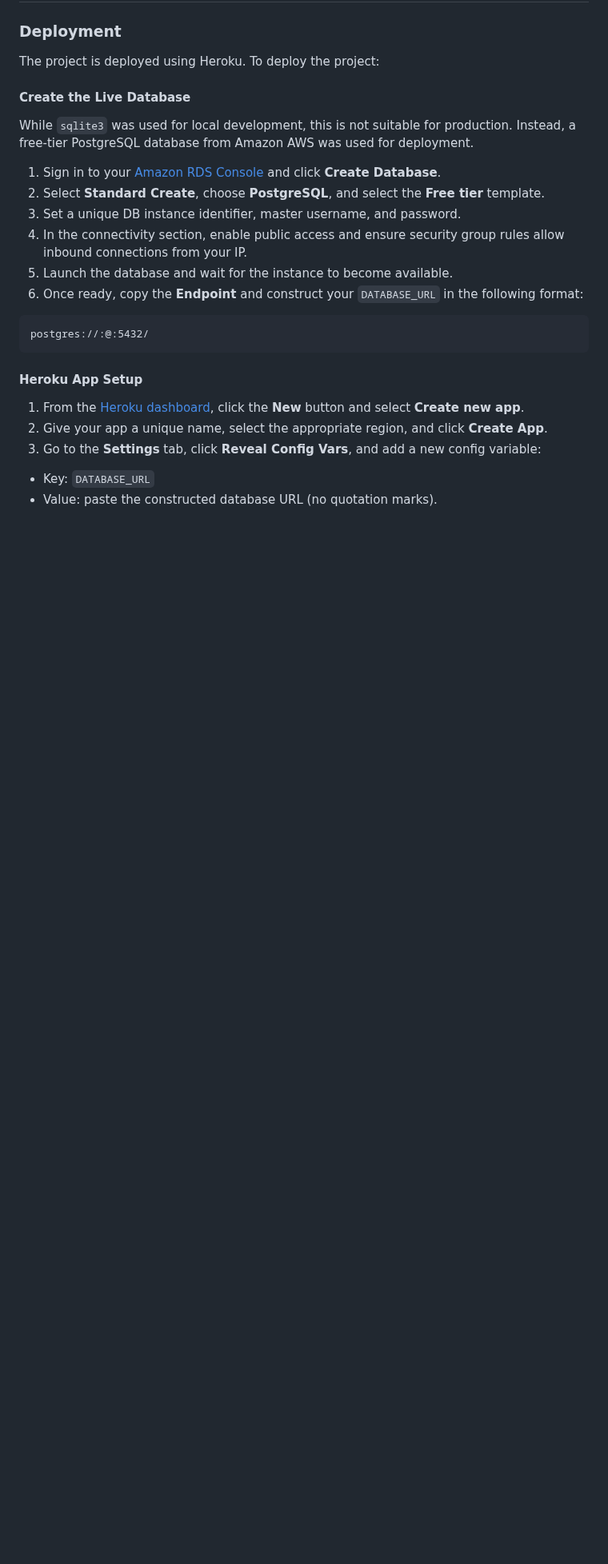
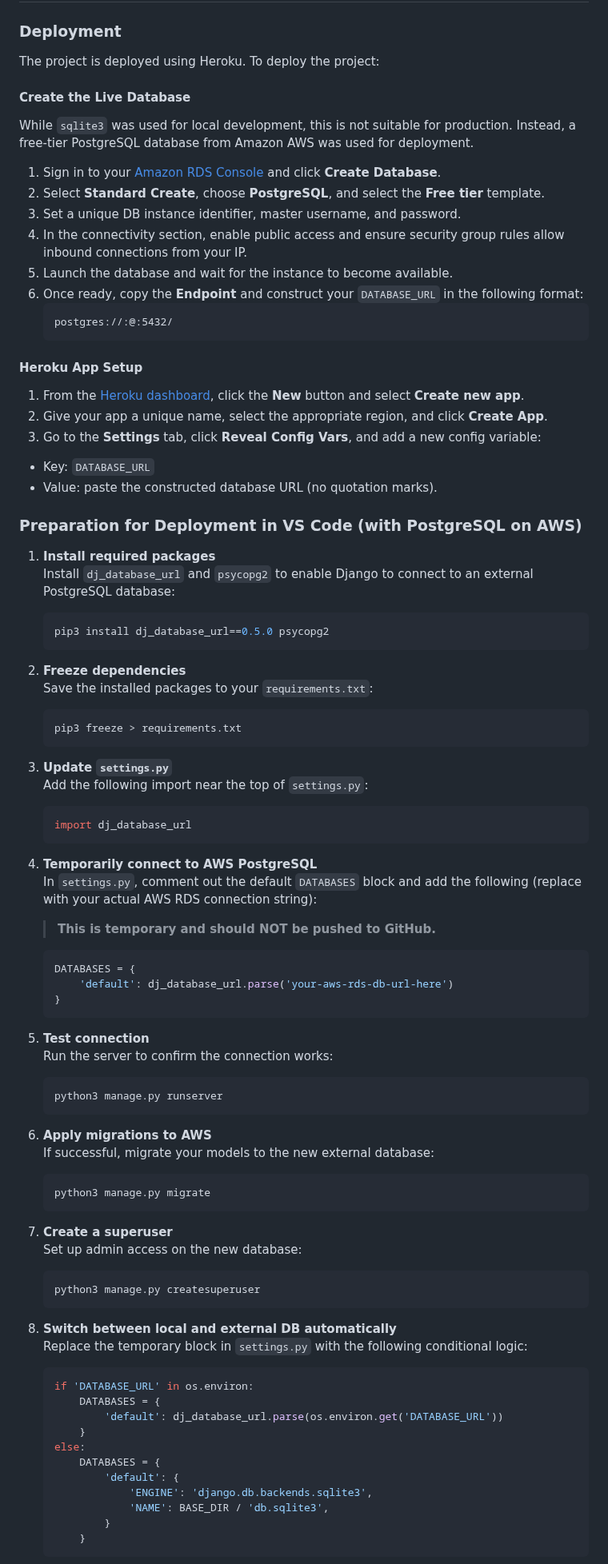
Before and after one commit to sd-powell/portfolio_project_3, a Markdown page: README.md, the part around one of its changes. Shown at 80% size. Rendered like a GitHub page; blank space fills up the shorter version.

Commit message:
add vs code and secret key details to deployment section

````diff
--- a/README.md
+++ b/README.md
@@ -760,9 +760,9 @@ While `sqlite3` was used for local development, this is not suitable for product
 4. In the connectivity section, enable public access and ensure security group rules allow inbound connections from your IP.
 5. Launch the database and wait for the instance to become available.
 6. Once ready, copy the **Endpoint** and construct your `DATABASE_URL` in the following format:
-```
-postgres://:@:5432/
-```
+    ```
+    postgres://:@:5432/
+    ```
 
 #### **Heroku App Setup**
 
@@ -771,3 +771,76 @@ postgres://:@:5432/
 3. Go to the **Settings** tab, click **Reveal Config Vars**, and add a new config variable:
 - Key: `DATABASE_URL`
 - Value: paste the constructed database URL (no quotation marks).
+
+### Preparation for Deployment in VS Code (with PostgreSQL on AWS)
+
+1. **Install required packages**
+   Install `dj_database_url` and `psycopg2` to enable Django to connect to an external PostgreSQL database:
+
+   ```bash
+   pip3 install dj_database_url==0.5.0 psycopg2
+   ```
+
+2. **Freeze dependencies**
+   Save the installed packages to your `requirements.txt`:
+
+   ```bash
+   pip3 freeze > requirements.txt
+   ```
+
+3. **Update `settings.py`**
+   Add the following import near the top of `settings.py`:
+
+   ```python
+   import dj_database_url
+   ```
+
+4. **Temporarily connect to AWS PostgreSQL**
+   In `settings.py`, comment out the default `DATABASES` block and add the following (replace with your actual AWS RDS connection string):
+
+   > **This is temporary and should NOT be pushed to GitHub.**
+
+   ```python
+   DATABASES = {
+       'default': dj_database_url.parse('your-aws-rds-db-url-here')
+   }
+   ```
+
+5. **Test connection**
+   Run the server to confirm the connection works:
+
+   ```bash
+   python3 manage.py runserver
+   ```
+
+6. **Apply migrations to AWS**
+   If successful, migrate your models to the new external database:
+
+   ```bash
+   python3 manage.py migrate
+   ```
+
+7. **Create a superuser**
+   Set up admin access on the new database:
+
+   ```bash
+   python3 manage.py createsuperuser
+   ```
+
+8. **Switch between local and external DB automatically**
+   Replace the temporary block in `settings.py` with the following conditional logic:
+
+   ```python
+   if 'DATABASE_URL' in os.environ:
+       DATABASES = {
+           'default': dj_database_url.parse(os.environ.get('DATABASE_URL'))
+       }
+   else:
+       DATABASES = {
+           'default': {
+               'ENGINE': 'django.db.backends.sqlite3',
+               'NAME': BASE_DIR / 'db.sqlite3',
+           }
+       }
+   ```
+
````
Also changed, not shown: other parts of README.md (+87 -0 lines).
